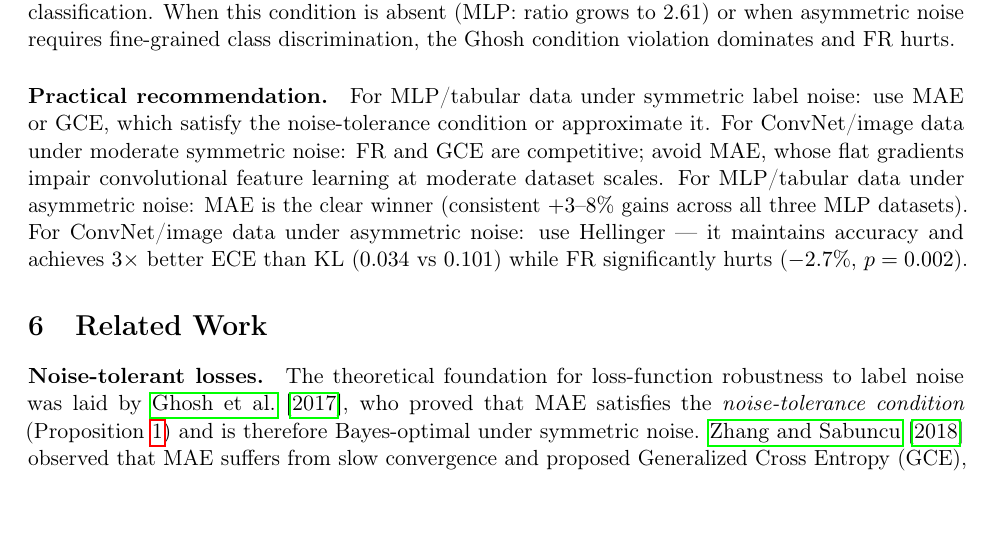
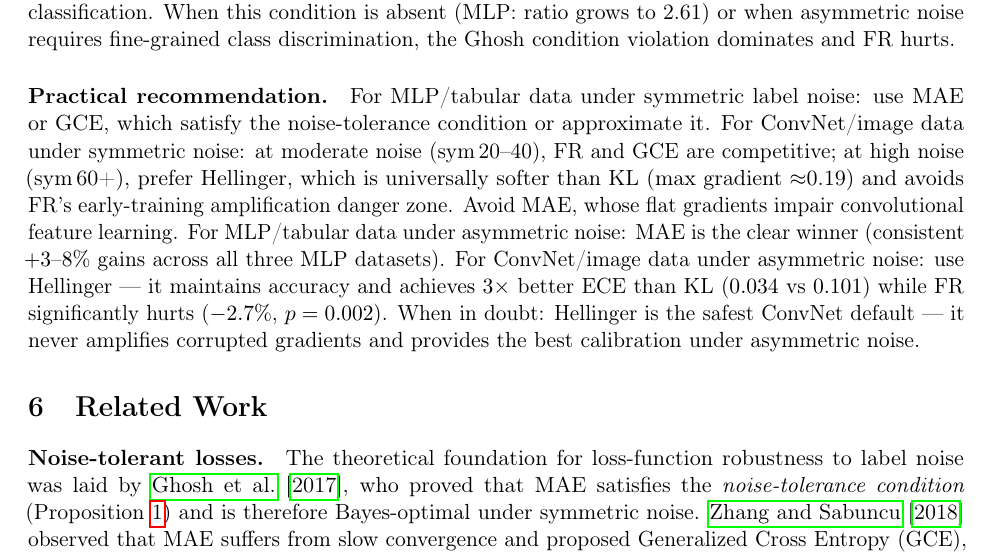
Before and after one commit to mbottoni/fisher-rao-ml, a LaTeX paper (reports/fr_noisy_labels.tex): part of page 16 of 21, cut so that both start at the same text, the shorter picture padded with empty space. Compiled offline with pdfLaTeX.

Commit message:
fr_noisy_labels: update practical recommendation with Hellinger guidance
At high symmetric noise (sym_60+): prefer Hellinger over FR (universally
softer gradient, no amplification danger zone). Adds 'when in doubt: Hellinger'
as safest ConvNet default, grounded in the gradient analysis from Proposition 2
and the structural Hellinger comparison.

```diff
--- a/reports/fr_noisy_labels.tex
+++ b/reports/fr_noisy_labels.tex
@@ -998,14 +998,17 @@ and FR hurts.
 \paragraph{Practical recommendation.}
 For MLP/tabular data under symmetric label noise: use MAE or GCE, which
 satisfy the noise-tolerance condition or approximate it.
-For ConvNet/image data under moderate symmetric noise: FR and GCE are
-competitive; avoid MAE, whose flat gradients impair convolutional feature
-learning at moderate dataset scales.
+For ConvNet/image data under symmetric noise: at moderate noise (sym\,20--40), FR and GCE are
+competitive; at high noise (sym\,60+), prefer Hellinger, which is universally softer
+than KL (max gradient $\approx$0.19) and avoids FR's early-training amplification danger
+zone. Avoid MAE, whose flat gradients impair convolutional feature learning.
 For MLP/tabular data under asymmetric noise: MAE is the clear winner
 (consistent $+3$--$8\%$ gains across all three MLP datasets).
 For ConvNet/image data under asymmetric noise: use Hellinger — it maintains
 accuracy and achieves $3\times$ better ECE than KL ($0.034$ vs $0.101$)
 while FR significantly hurts ($-2.7\%$, $p=0.002$).
+When in doubt: Hellinger is the safest ConvNet default — it never amplifies
+corrupted gradients and provides the best calibration under asymmetric noise.
 
 % ------------------------------------------------------------------
 \section{Related Work}
```
